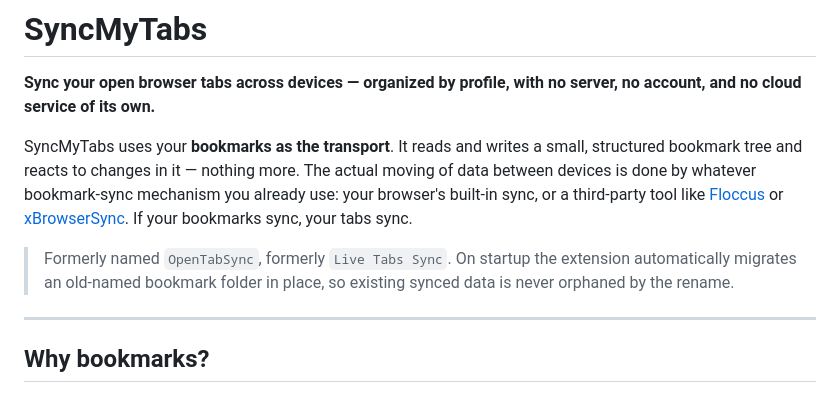
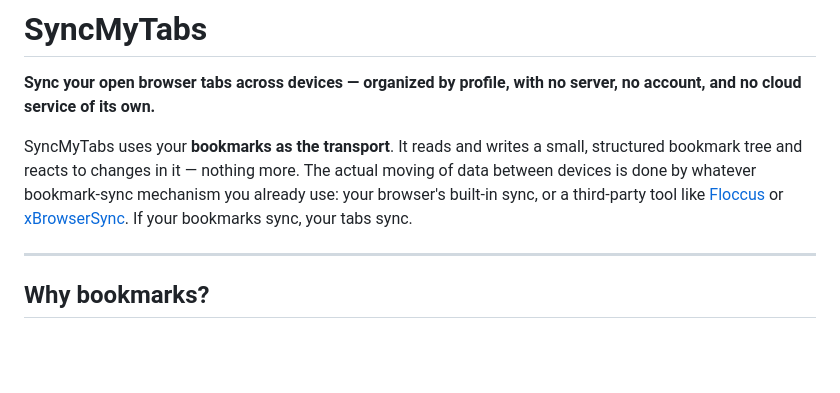
Before and after one commit to ngshya/SyncMyTabs, a Markdown page: README.md, the part around the change. Rendered like a GitHub page; blank space fills up the shorter version.

Commit message:
Remove references to the extension's former names from README
Co-Authored-By: Claude Opus 4.8 <noreply@anthropic.com>
Claude-Session: https://claude.ai/code/session_01SVeSQtwbEYR9wBjMNbWaxJ

```diff
--- a/README.md
+++ b/README.md
@@ -10,10 +10,6 @@ mechanism you already use: your browser's built-in sync, or a third-party tool
 like [Floccus](https://floccus.org/) or
 [xBrowserSync](https://www.xbrowsersync.org/). If your bookmarks sync, your
 tabs sync.
-
-> Formerly named `OpenTabSync`, formerly `Live Tabs Sync`. On startup the
-> extension automatically migrates an old-named bookmark folder in place, so
-> existing synced data is never orphaned by the rename.
 
 ---
 
```
